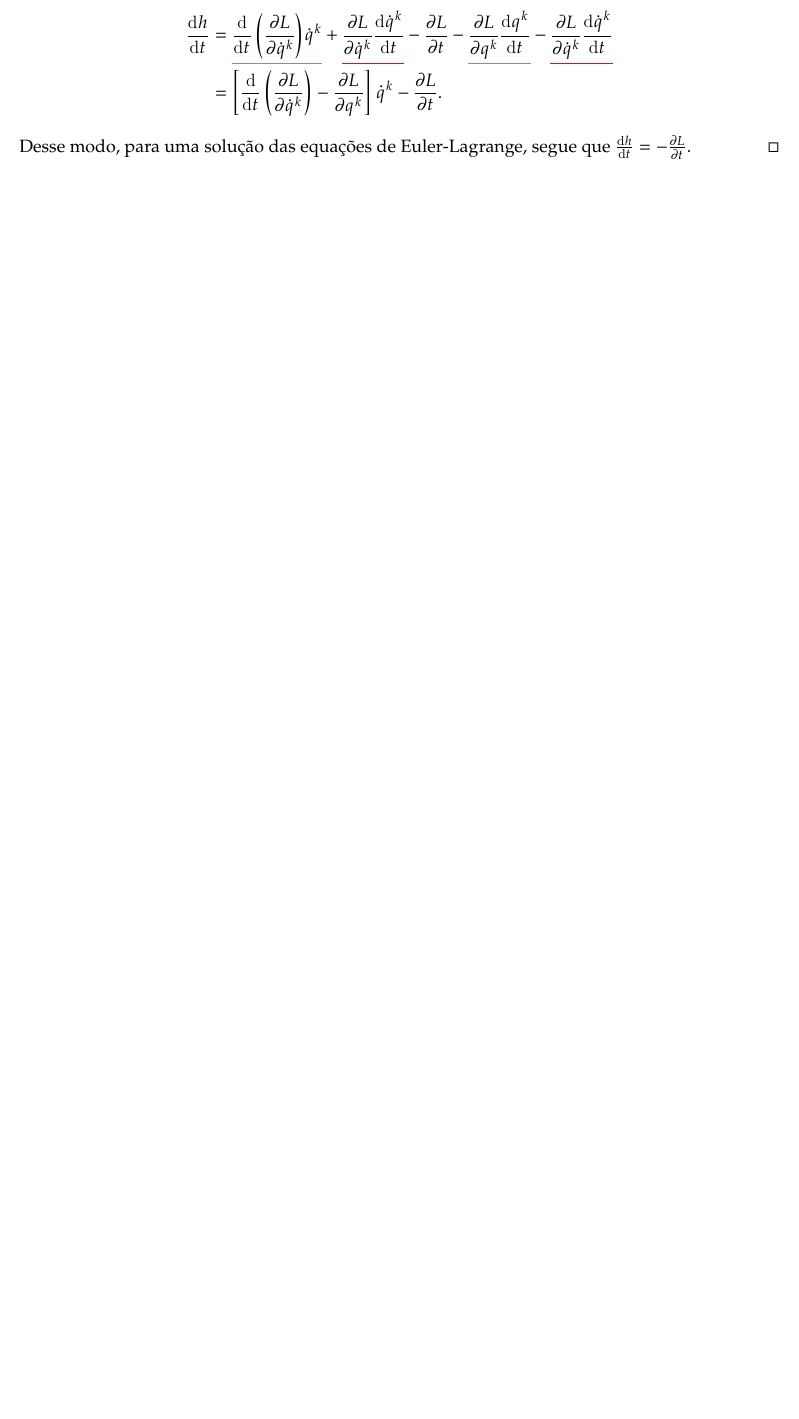
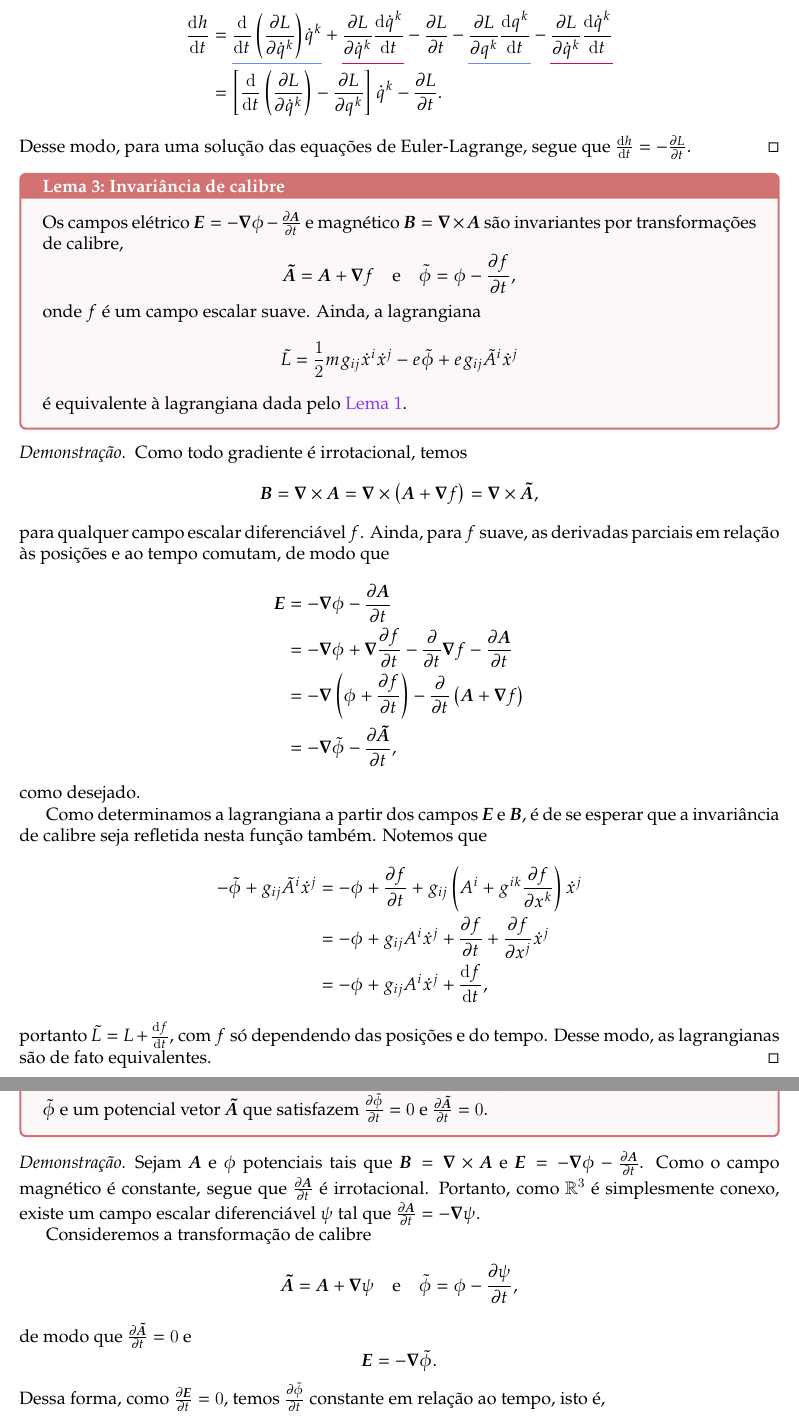
Before and after one commit to louisradial/4302305-mecanica-i, a LaTeX document (Listas/lista4/lista4.tex, which reads Listas/lista4/exercício02.tex): part of page 4 of 4 before the commit and two parts of pages 4 and 5 of 5 after it, the two joined at a grey line, cut so that both start at the same text, the shorter picture padded with empty space. Compiled offline with LuaLaTeX.

Commit message:
lista 4: continuar entrega, tem erros

```diff
--- a/Listas/lista4/exercício02.tex
+++ b/Listas/lista4/exercício02.tex
@@ -18,3 +18,53 @@
     Desse modo, para uma solução das equações de Euler-Lagrange, segue que \(\diff{h}{t} = -\diffp{L}{t}.\)
 \end{proof}
 
+\begin{lemma}{Invariância de calibre}{gauge}
+    Os campos elétrico \(\vetor{E} = - \vetor{\nabla}\phi - \diffp{\vetor{A}}{t}\) e magnético \(\vetor{B} = \vetor{\nabla}\times\vetor{A}\) são invariantes por transformações de calibre,
+    \begin{equation*}
+        \vetor{\tilde{A}} = \vetor{A} + \vetor{\nabla}f\quad\text{e}\quad\tilde{\phi} = \phi - \diffp{f}{t},
+    \end{equation*}
+    onde \(f\) é um campo escalar suave. Ainda, a lagrangiana
+    \begin{equation*}
+        \tilde{L} = \frac12 mg_{ij} \dot{x}^i\dot{x}^j - e\tilde{\phi} + e g_{ij} \tilde{A}^i \dot{x}^j
+    \end{equation*}
+    é equivalente à lagrangiana dada pelo \cref{lem:lagrangiana_lorentz}.
+\end{lemma}
+\begin{proof}
+    Como todo gradiente é irrotacional, temos
+    \begin{equation*}
+        \vetor{B} = \vetor{\nabla}\times \vetor{A} = \vetor{\nabla}\times\left(\vetor{A} + \vetor{\nabla}f\right) = \vetor{\nabla}\times\vetor{\tilde{A}},
+    \end{equation*}
+    para qualquer campo escalar diferenciável \(f\). Ainda, para \(f\) suave, as derivadas parciais em relação às posições e ao tempo comutam, de modo que
+    \begin{align*}
+        \vetor{E} &= -\vetor{\nabla}\phi - \diffp{\vetor{A}}{t}\\
+                  &= - \vetor{\nabla}{\phi} + \vetor{\nabla}\diffp{f}{t} - \diffp*{\vetor{\nabla}f}{t} - \diffp{\vetor{A}}{t}\\
+                  &= - \vetor{\nabla}\left(\phi + \diffp{f}{t}\right) - \diffp*{\left(\vetor{A} + \vetor{\nabla}f\right)}{t}\\
+                  &= -\vetor{\nabla}\tilde{\phi} - \diffp{\vetor{\tilde{A}}}{t},
+    \end{align*}
+    como desejado.
+
+    Como determinamos a lagrangiana a partir dos campos \(\vetor{E}\) e \(\vetor{B}\), é de se esperar que a invariância de calibre seja refletida nesta função também. Notemos que
+    \begin{align*}
+        -\tilde{\phi} + g_{ij} \tilde{A}^i \dot{x}^j &= -\phi + \diffp{f}{t} + g_{ij}\left(A^i + g^{ik}\diffp{f}{x^k}\right)\dot{x}^j\\
+                                                     &= -\phi + g_{ij}A^i\dot{x}^j + \diffp{f}{t} + \diffp{f}{x^j}\dot{x}^j\\
+                                                     &= - \phi + g_{ij}A^i\dot{x}^j + \diff{f}{t},
+    \end{align*}
+    portanto \(\tilde{L} = L + \diff{f}{t}\), com \(f\) só dependendo das posições e do tempo. Desse modo, as lagrangianas são de fato equivalentes.
+\end{proof}
+
+\begin{lemma}{Campo eletromagnético constante}{campo_constante}
+    Para um campo eletromagnético constante, isto é, \(\diffp{\vetor{E}}{t} = 0\) e \(\diffp{\vetor{B}}{t} = 0\), existe um potencial escalar \(\tilde{\phi}\) e um potencial vetor \(\vetor{\tilde{A}}\) que satisfazem \(\diffp{\tilde{\phi}}{t} = 0\) e \(\diffp{\vetor{\tilde{A}}}{t} = 0\).
+\end{lemma}
+\begin{proof}
+    Sejam \(\vetor{A}\) e \(\phi\) potenciais tais que \(\vetor{B} = \vetor{\nabla}\times\vetor{A}\) e \(\vetor{E} = -\vetor{\nabla}\phi - \diffp{\vetor{A}}{t}\). Como o campo magnético é constante, segue que \(\diffp{\vetor{A}}{t}\) é irrotacional. Portanto, como \(\mathbb{R}^3\) é simplesmente conexo, existe um campo escalar diferenciável \(\psi\) tal que \(\diffp{\vetor{A}}{t} = -\vetor{\nabla}\psi\).
+
+    Consideremos a transformação de calibre
+    \begin{equation*}
+        \vetor{\tilde{A}} = \vetor{A} + \vetor{\nabla}\psi\quad\text{e}\quad\tilde{\phi} = \phi -\diffp{\psi}{t},
+    \end{equation*}
+    de modo que \(\diffp{\vetor{\tilde{A}}}{t} = 0\) e
+    \begin{equation*}
+        \vetor{E} = -\vetor{\nabla}\tilde{\phi}.
+    \end{equation*}
+    Dessa forma, como \(\diffp{\vetor{E}}{t} = 0\), temos \(\diffp{\tilde{\phi}}{t}\) constante em relação ao tempo, isto é,
+    \begin{equation*}
```
Also changed, not shown: Listas/lista4/lista4.pdf, Listas/lista4/exercício02.tex (11 more changed lines).
